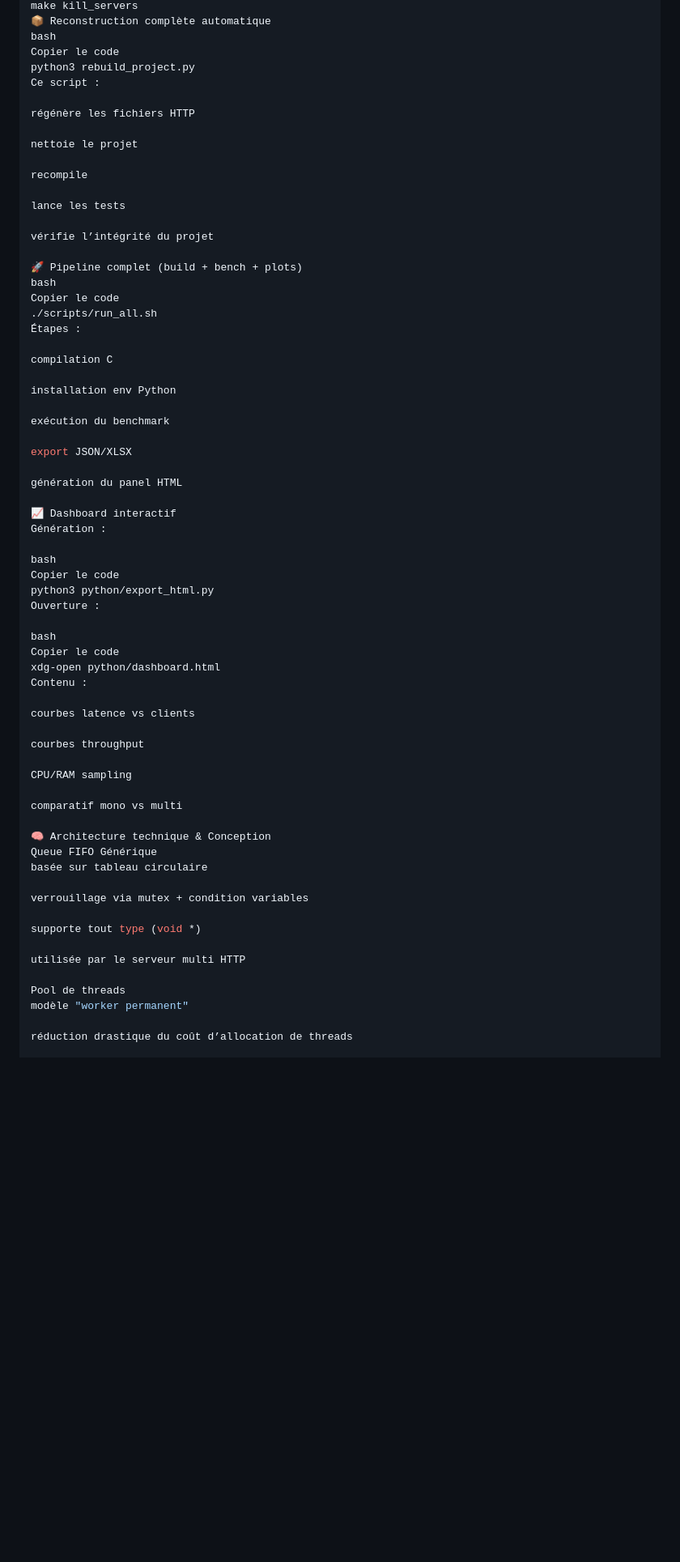
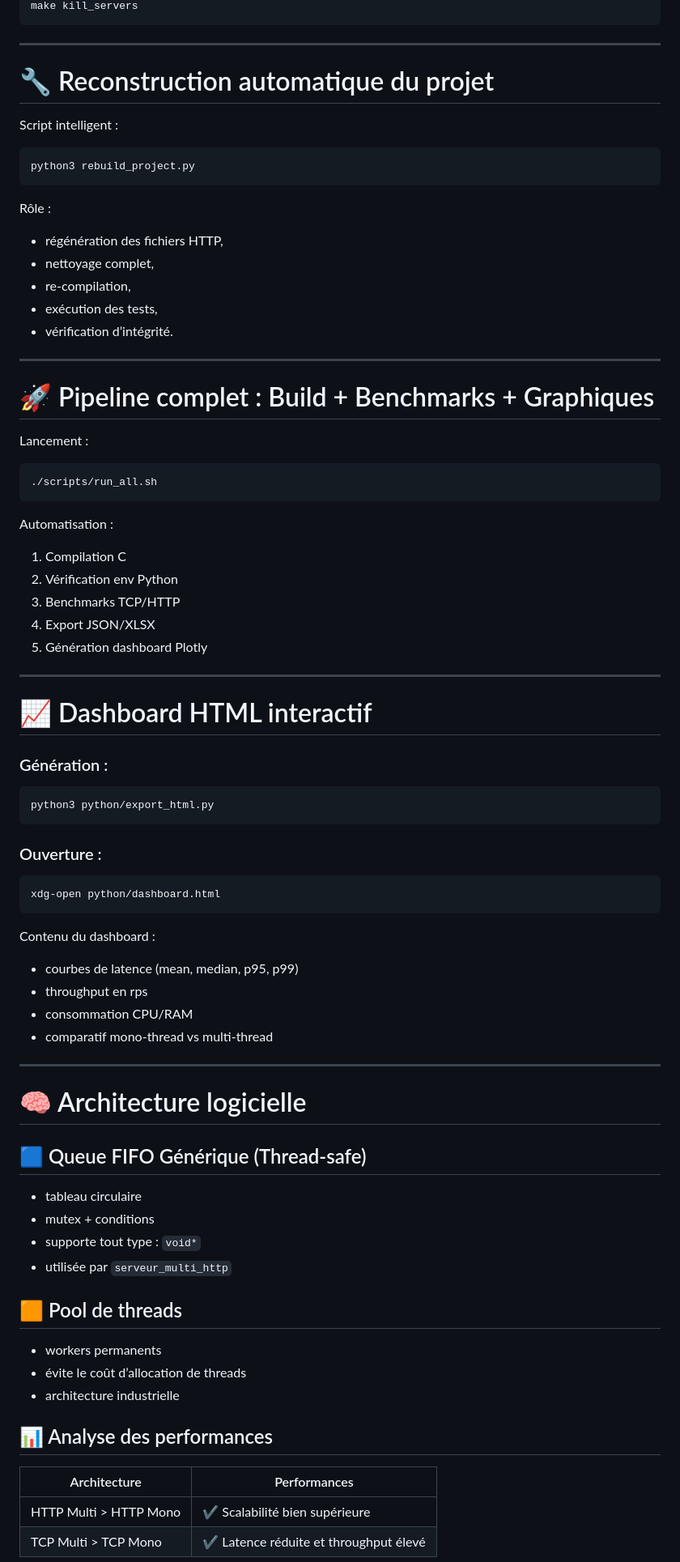
Before and after one commit to WalidBenTouhami/SERVER_BENCH, a Markdown page: README.md, the part around the change printed below. Shown: that part at 81% size. GitHub-like rendering; blank space fills up the shorter version.

````diff
--- a/README.md
+++ b/README.md
@@ -127,69 +153,86 @@ Copier le code
 make kill_servers
-📦 Reconstruction complète automatique
-bash
-Copier le code
+```
+
+---
+
+# 🔧 Reconstruction automatique du projet
+
+Script intelligent :
+
+```bash
 python3 rebuild_project.py
-Ce script :
+```
 
-régénère les fichiers HTTP
+Rôle :
 
-nettoie le projet
+* régénération des fichiers HTTP,
+* nettoyage complet,
+* re-compilation,
+* exécution des tests,
+* vérification d’intégrité.
 
-recompile
+---
 
-lance les tests
+# 🚀 Pipeline complet : Build + Benchmarks + Graphiques
 
-vérifie l’intégrité du projet
+Lancement :
 
-🚀 Pipeline complet (build + bench + plots)
-bash
-Copier le code
+```bash
 ./scripts/run_all.sh
-Étapes :
+```
 
-compilation C
+Automatisation :
 
-installation env Python
+1. Compilation C
+2. Vérification env Python
+3. Benchmarks TCP/HTTP
+4. Export JSON/XLSX
+5. Génération dashboard Plotly
 
-exécution du benchmark
+---
 
-export JSON/XLSX
+# 📈 Dashboard HTML interactif
 
-génération du panel HTML
+### Génération :
 
-📈 Dashboard interactif
-Génération :
+```bash
+python3 python/export_html.py
+```
 
-bash
-Copier le code
-python3 python/export_html.py
-Ouverture :
+### Ouverture :
 
-bash
-Copier le code
+```bash
 xdg-open python/dashboard.html
-Contenu :
+```
 
-courbes latence vs clients
+Contenu du dashboard :
 
-courbes throughput
+* courbes de latence (mean, median, p95, p99)
+* throughput en rps
+* consommation CPU/RAM
+* comparatif mono-thread vs multi-thread
 
-CPU/RAM sampling
+---
 
-comparatif mono vs multi
+# 🧠 Architecture logicielle
 
-🧠 Architecture technique & Conception
-Queue FIFO Générique
-basée sur tableau circulaire
+## 🟦 Queue FIFO Générique (Thread-safe)
 
-verrouillage via mutex + condition variables
+* tableau circulaire
+* mutex + conditions
+* supporte tout type : `void*`
+* utilisée par `serveur_multi_http`
 
-supporte tout type (void *)
+## 🟧 Pool de threads
 
-utilisée par le serveur multi HTTP
+* workers permanents
+* évite le coût d’allocation de threads
+* architecture industrielle
 
-Pool de threads
-modèle "worker permanent"
+## 📊 Analyse des performances
 
-réduction drastique du coût d’allocation de threads
+| Architecture           | Performances                          |
+| ---------------------- | ------------------------------------- |
+| HTTP Multi > HTTP Mono | ✔ Scalabilité bien supérieure         |
+| TCP Multi  > TCP Mono  | ✔ Latence réduite et throughput élevé |
 
````
Also changed, not shown: other parts of README.md (+145 -111 lines).
